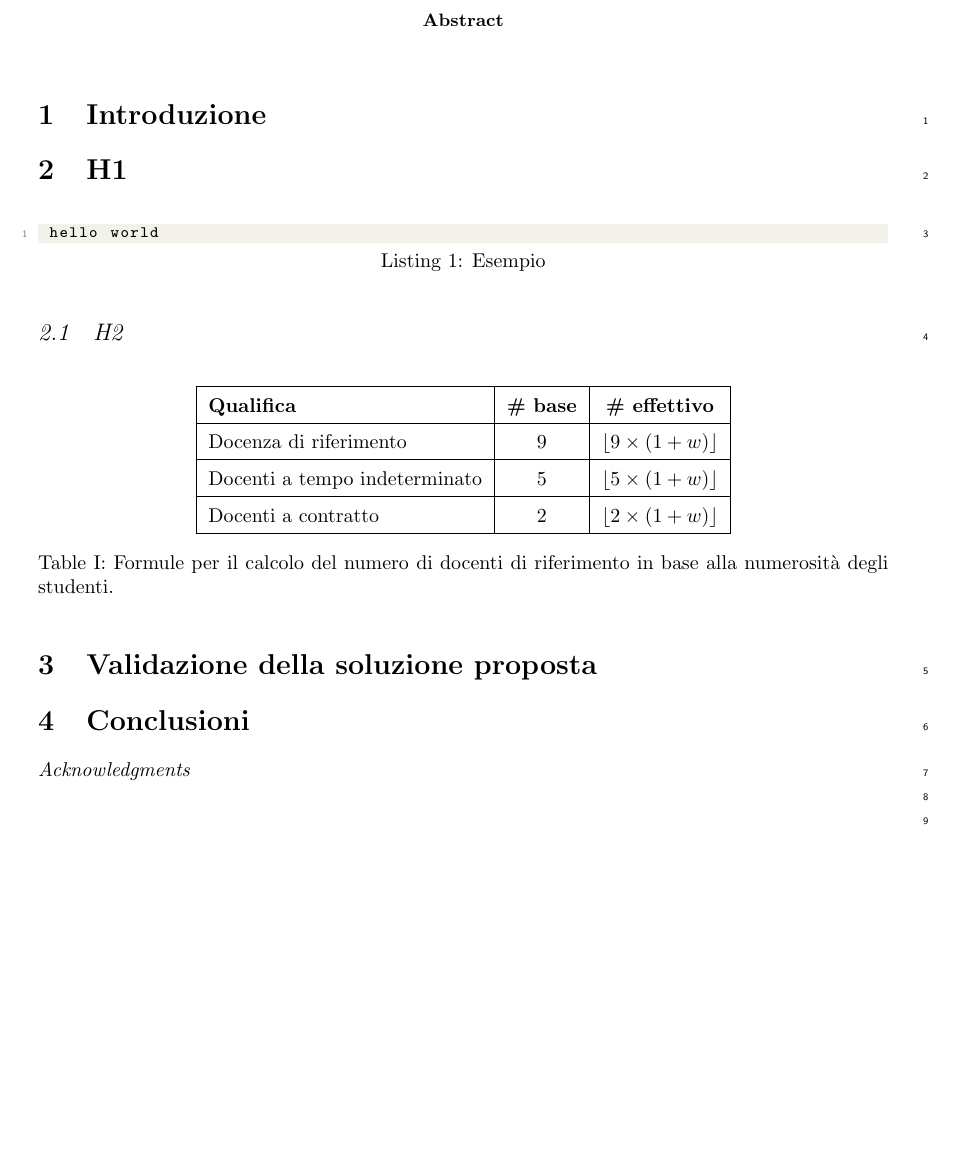
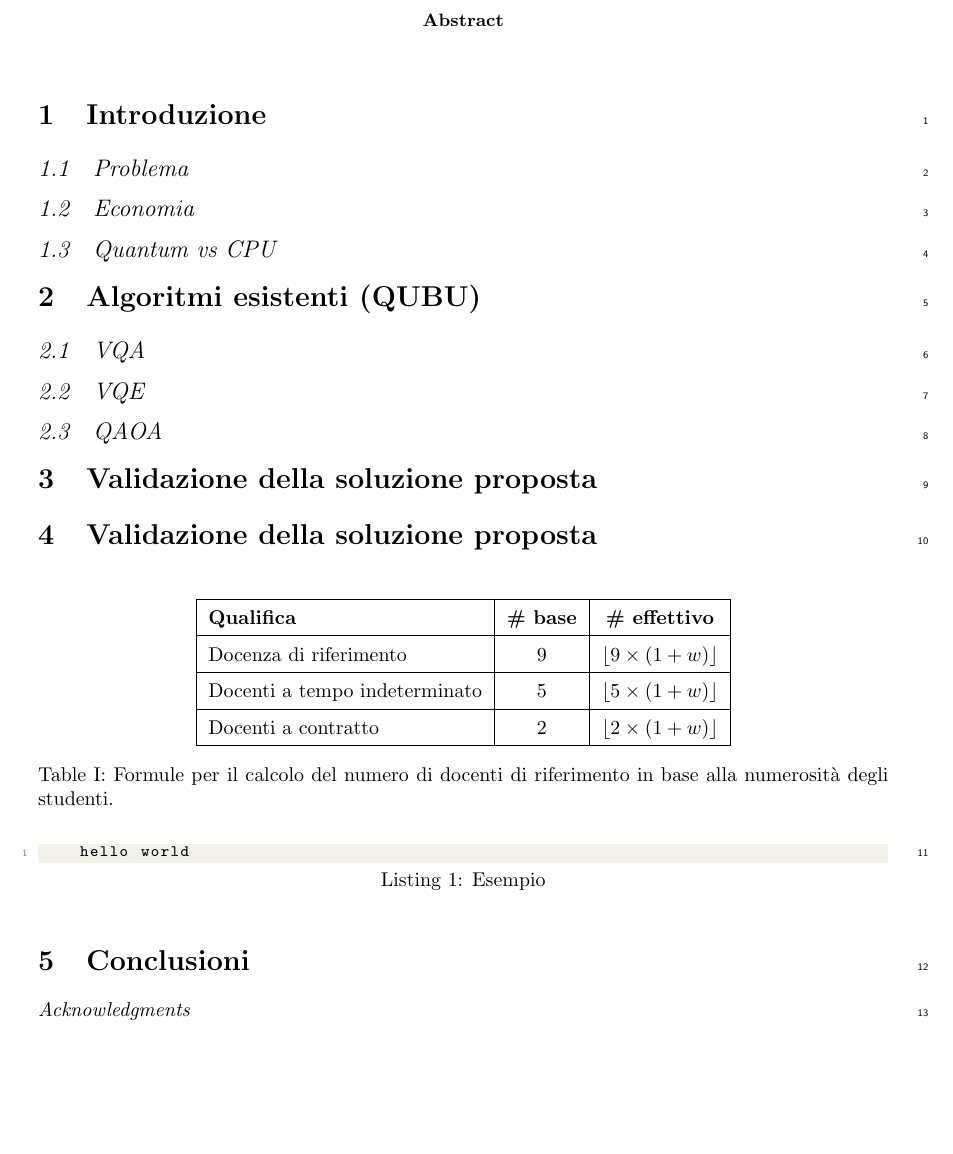
Before and after one commit to merendamattia/quantum-portfolio-optimization, a LaTeX paper (relazione/main.tex, which reads relazione/sections/algoritmi.tex, relazione/sections/asp.tex, relazione/sections/intro.tex): part of the page, cut so that both start at the same text, the shorter picture padded with empty space. Compiled offline with pdfLaTeX.

Commit message:
Struttura relazione

```diff
--- a/relazione/main.tex
+++ b/relazione/main.tex
@@ -241,8 +241,9 @@
 \input{sections/abstract}
 \linenumbers % utilizzato per debug
 \input{sections/intro}
-\input{sections/asp}
-\input{sections/expval}
+\input{sections/algoritmi}
+\input{sections/qiskit}
+\input{sections/results}
 \input{sections/conclusion}
 
 \textit{Acknowledgments} \\
--- /dev/null
+++ b/relazione/sections/algoritmi.tex
@@ -0,0 +1,5 @@
+\section{Algoritmi esistenti (QUBU)}\label{sec:algoritmi}
+
+\subsection{VQA}\label{sec:vqa}
+\subsection{VQE}\label{sec:vqe}
+\subsection{QAOA}\label{sec:qaoa}
--- a/relazione/sections/asp.tex
+++ /dev/null
@@ -1,27 +0,0 @@
-\section{H1}\label{sec:h1}
-
-\begin{lstlisting}[language=prolog, caption={Esempio}]
- hello world
-
-\end{lstlisting}
-
-
-\subsection{H2}\label{sec:h2}
-
-\begin{table}[h]
-      \centering
-      \renewcommand{\arraystretch}{1.5}
-      \begin{tabular}{|l|c|c|}
-      \hline
-      \textbf{Qualifica} & \textbf{\# base} & \textbf{\# effettivo} \\
-      \hline
-      Docenza di riferimento & 9 & $\lfloor 9 \times (1+w) \rfloor$ \\
-      \hline
-      Docenti a tempo indeterminato & 5 & $\lfloor 5 \times (1+w) \rfloor$ \\
-      \hline
-      Docenti a contratto & 2 & $\lfloor 2 \times (1+w) \rfloor$ \\
-      \hline
-      \end{tabular}
-      \caption{Formule per il calcolo del numero di docenti di riferimento in base alla numerosità degli studenti.}
-      \label{tab:formula-w}
-  \end{table}
--- a/relazione/sections/intro.tex
+++ b/relazione/sections/intro.tex
@@ -1,2 +1,5 @@
-\section{Introduzione}
-\label{sec:introduction}
+\section{Introduzione}\label{sec:introduction}
+
+\subsection{Problema}\label{sec:problema}
+\subsection{Economia}\label{sec:economia}
+\subsection{Quantum vs CPU}\label{sec:QCvsCPU}
--- /dev/null
+++ b/relazione/sections/results.tex
@@ -0,0 +1,25 @@
+\section{Validazione della soluzione proposta}
+\label{sec:expval}
+
+\begin{table}[h]
+    \centering
+    \renewcommand{\arraystretch}{1.5}
+    \begin{tabular}{|l|c|c|}
+    \hline
+    \textbf{Qualifica} & \textbf{\# base} & \textbf{\# effettivo} \\
+    \hline
+    Docenza di riferimento & 9 & $\lfloor 9 \times (1+w) \rfloor$ \\
+    \hline
+    Docenti a tempo indeterminato & 5 & $\lfloor 5 \times (1+w) \rfloor$ \\
+    \hline
+    Docenti a contratto & 2 & $\lfloor 2 \times (1+w) \rfloor$ \\
+    \hline
+    \end{tabular}
+    \caption{Formule per il calcolo del numero di docenti di riferimento in base alla numerosità degli studenti.}
+    \label{tab:formula-w}
+\end{table}
+
+\begin{lstlisting}[language=prolog, caption={Esempio}]
+    hello world
+
+\end{lstlisting}
```
Also changed, not shown: relazione/sections/qiskit.tex (renamed from relazione/sections/expval.tex).
